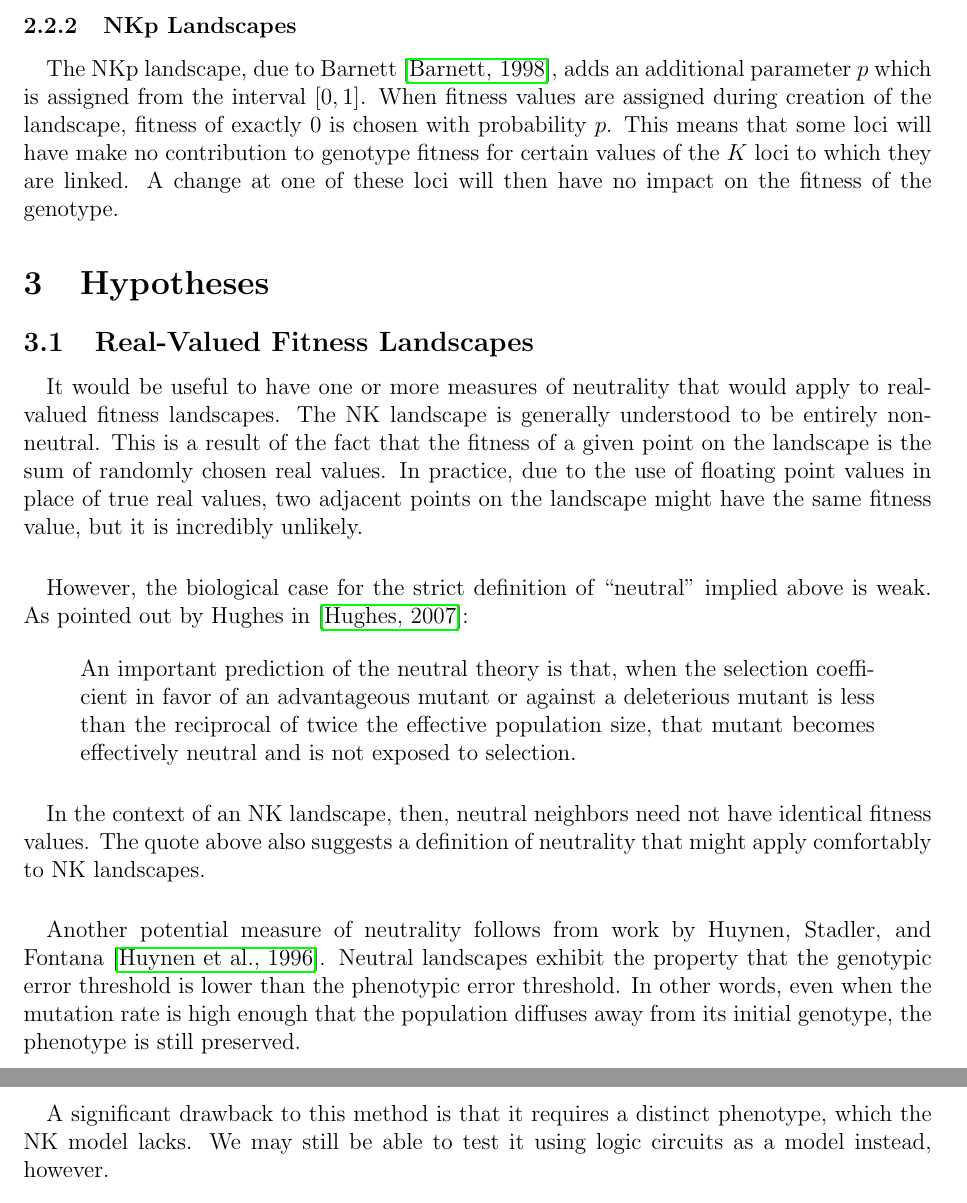
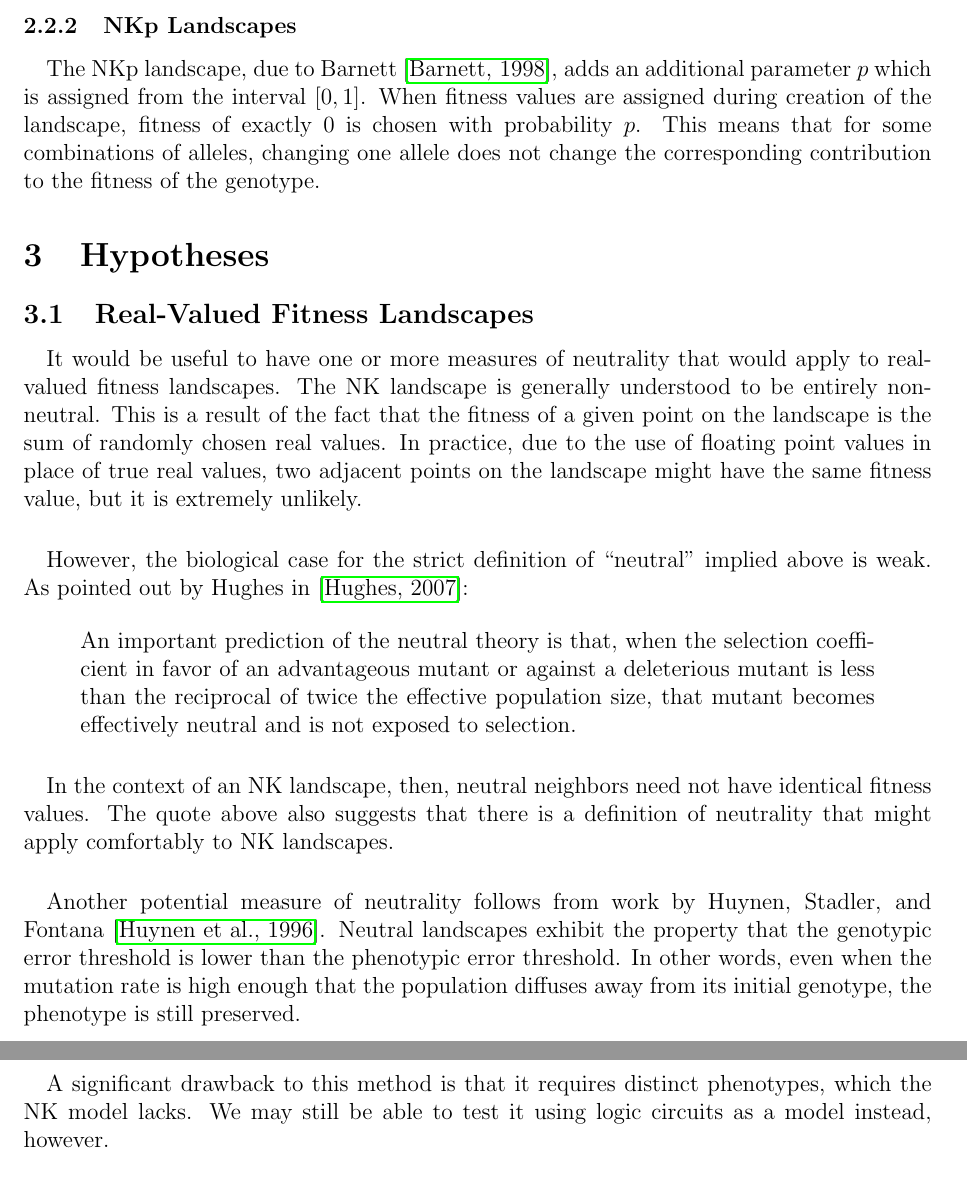
Before and after one commit to glesica/fitness-thesis, a LaTeX document (proposal.tex): two parts of pages 8 and 9 of 11, joined at a grey line, cut so that both start at the same text. Compiled offline with pdfLaTeX.

Commit message:
Address remaining feedback and add todo items.

```diff
--- a/proposal.tex
+++ b/proposal.tex
@@ -382,10 +387,9 @@ are used, where $F$ is chosen in advance and is often set to 2.
 The NKp landscape, due to Barnett~\cite{Barnett1998}, adds an additional
 parameter $p$ which is assigned from the interval $\left[0,1\right]$. When
 fitness values are assigned during creation of the landscape, fitness of
-exactly 0 is chosen with probability $p$. This means that some loci will have
-make no contribution to genotype fitness for certain values of the $K$ loci to
-which they are linked. A change at one of these loci will then have no impact
-on the fitness of the genotype.
+exactly 0 is chosen with probability $p$. This means that for some combinations
+of alleles, changing one allele does not change the corresponding contribution
+to the fitness of the genotype.
 
 \section{Hypotheses}
 
@@ -398,7 +402,7 @@ be entirely non-neutral. This is a result of the fact that the fitness of a
 given point on the landscape is the sum of randomly chosen real values. In
 practice, due to the use of floating point values in place of true real values,
 two adjacent points on the landscape might have the same fitness value, but it
-is incredibly unlikely.
+is extremely unlikely.
 
 \paragraph{}
 However, the biological case for the strict definition of ``neutral'' implied
@@ -413,8 +417,8 @@ becomes effectively neutral and is not exposed to selection.
 
 \paragraph{}
 In the context of an NK landscape, then, neutral neighbors need not have
-identical fitness values. The quote above also suggests a definition of
-neutrality that might apply comfortably to NK landscapes.
+identical fitness values. The quote above also suggests that there is a
+definition of neutrality that might apply comfortably to NK landscapes.
 
 \paragraph{}
 Another potential measure of neutrality follows from work by Huynen, Stadler,
@@ -424,7 +428,7 @@ other words, even when the mutation rate is high enough that the population
 diffuses away from its initial genotype, the phenotype is still preserved.
 
 \paragraph{}
-A significant drawback to this method is that it requires a distinct phenotype,
+A significant drawback to this method is that it requires distinct phenotypes,
 which the NK model lacks. We may still be able to test it using logic circuits
 as a model instead, however.
 
```
Also changed, not shown: proposal.tex (9 more changed lines).
